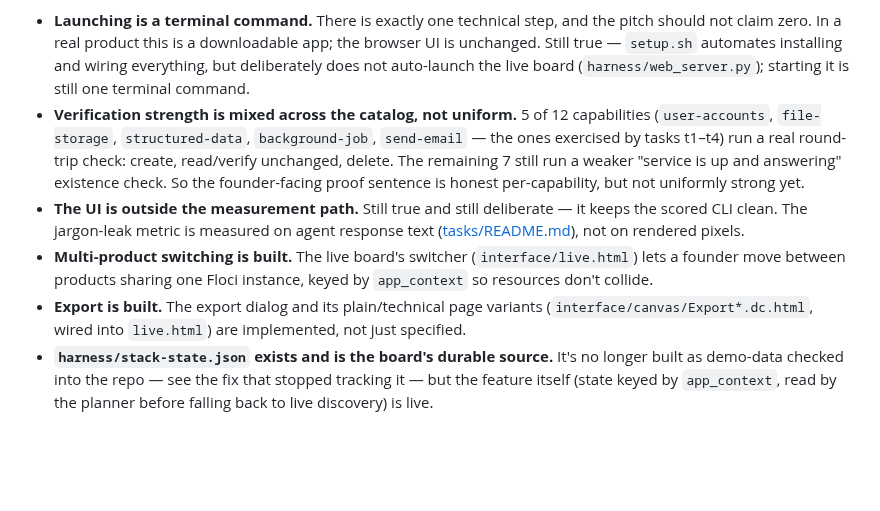
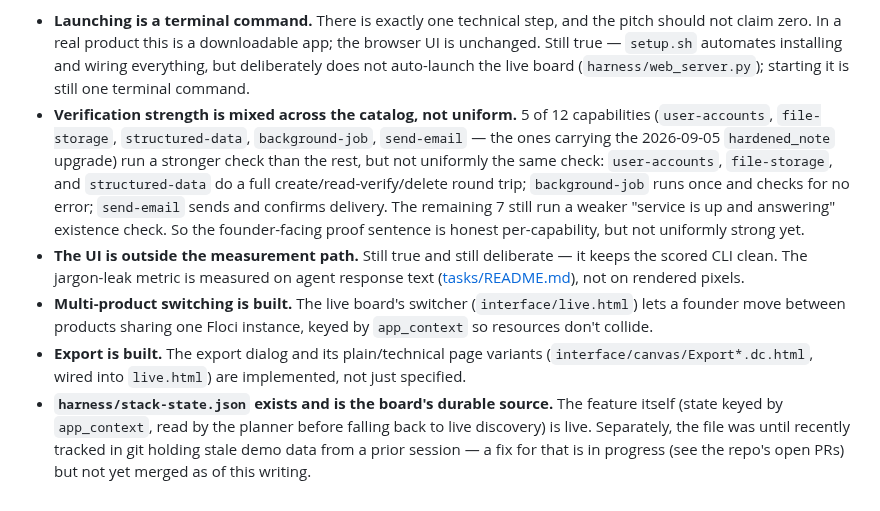
Before and after one commit to ahmedkeewan/describe-to-deploy, a Markdown page: interface/README.md, the part around the change. GitHub-like rendering; blank space fills up the shorter version.

Commit message:
docs: fix 3 inaccuracies in Known limitations, per Rex review
Rex's review of PR #15 spot-checked the corrections and found three
were themselves wrong:

- "the ones exercised by tasks t1-t4" for the 5 hardened capabilities
  was wrong -- structured-data appears in no task. Corrected to name
  the actual shared property: the 2026-09-05 hardened_note upgrade.
- "create, read/verify unchanged, delete" was asserted uniformly
  across all 5, but background-job only checks for no error and
  send-email only confirms delivery -- neither reads back or deletes.
  Corrected to describe each capability's actual check.
- The stack-state.json bullet stated the untracking fix as already
  done ("see the fix that stopped tracking it"), but that fix is a
  separate open PR (#14), not yet merged. Corrected to describe it as
  in progress rather than settled, without naming a specific PR
  number that could go stale if merge order changes.

Closes #12

Co-Authored-By: Claude Sonnet 5 <noreply@anthropic.com>
Claude-Session: https://claude.ai/code/session_01D6HeAyFMGPbr4hNhdoZ7pg

```diff
--- a/interface/README.md
+++ b/interface/README.md
@@ -675,9 +675,12 @@ only what's still actually true.
   auto-launch the live board (`harness/web_server.py`); starting it is still one terminal command.
 - **Verification strength is mixed across the catalog, not uniform.** 5 of 12 capabilities
   (`user-accounts`, `file-storage`, `structured-data`, `background-job`, `send-email` — the ones
-  exercised by tasks t1–t4) run a real round-trip check: create, read/verify unchanged, delete.
-  The remaining 7 still run a weaker "service is up and answering" existence check. So the
-  founder-facing proof sentence is honest per-capability, but not uniformly strong yet.
+  carrying the 2026-09-05 `hardened_note` upgrade) run a stronger check than the rest, but not
+  uniformly the same check: `user-accounts`, `file-storage`, and `structured-data` do a full
+  create/read-verify/delete round trip; `background-job` runs once and checks for no error;
+  `send-email` sends and confirms delivery. The remaining 7 still run a weaker "service is up and
+  answering" existence check. So the founder-facing proof sentence is honest per-capability, but
+  not uniformly strong yet.
 - **The UI is outside the measurement path.** Still true and still deliberate — it keeps the
   scored CLI clean. The jargon-leak metric is measured on agent response text
   ([tasks/README.md](../tasks/README.md)), not on rendered pixels.
@@ -687,7 +690,8 @@ only what's still actually true.
 - **Export is built.** The export dialog and its plain/technical page variants
   (`interface/canvas/Export*.dc.html`, wired into `live.html`) are implemented, not just
   specified.
-- **`harness/stack-state.json` exists and is the board's durable source.** It's no longer built as
-  demo-data checked into the repo — see the fix that stopped tracking it — but the feature itself
+- **`harness/stack-state.json` exists and is the board's durable source.** The feature itself
   (state keyed by `app_context`, read by the planner before falling back to live discovery) is
-  live.
+  live. Separately, the file was until recently tracked in git holding stale demo data from a
+  prior session — a fix for that is in progress (see the repo's open PRs) but not yet merged as
+  of this writing.
```
